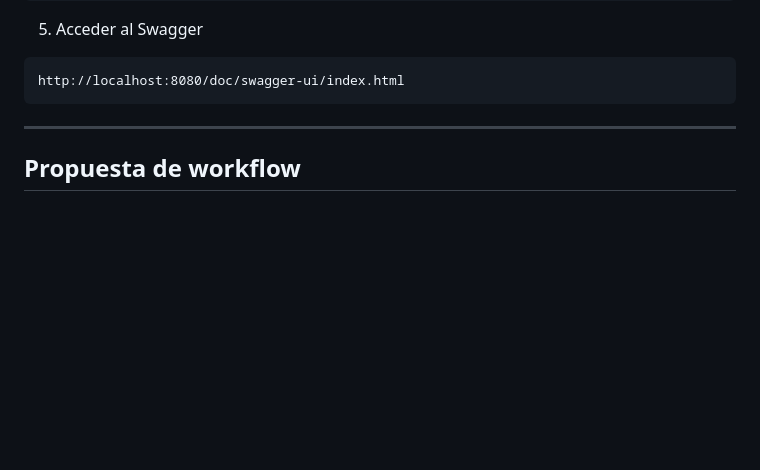
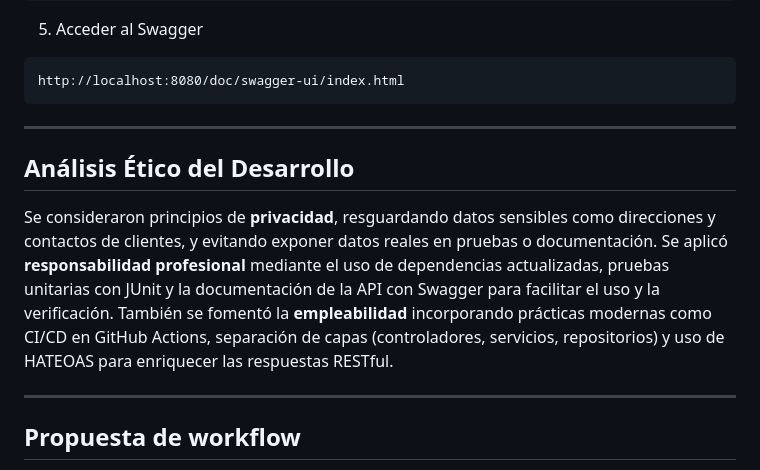
Before and after one commit to Nimaturana/AgroVerdeSPA, a Markdown page: README.md, the part around the change. GitHub-like rendering; blank space fills up the shorter version.

````diff
--- a/README.md
+++ b/README.md
@@ -235,6 +235,10 @@ http://localhost:8080/api/(api que desees ingresar)
 ```
 http://localhost:8080/doc/swagger-ui/index.html
 ```
+---
+## Análisis Ético del Desarrollo
+Se consideraron principios de **privacidad**, resguardando datos sensibles como direcciones y contactos de clientes, y evitando exponer datos reales en pruebas o documentación. Se aplicó **responsabilidad profesional** mediante el uso de dependencias actualizadas, pruebas unitarias con JUnit y la documentación de la API con Swagger para facilitar el uso y la verificación. También se fomentó la **empleabilidad** incorporando prácticas modernas como CI/CD en GitHub Actions, separación de capas (controladores, servicios, repositorios) y uso de HATEOAS para enriquecer las respuestas RESTful.
+
 
 ---
 ##  Propuesta de workflow
````
